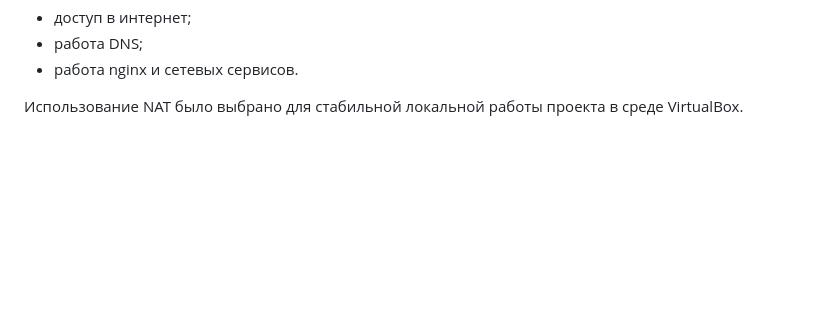
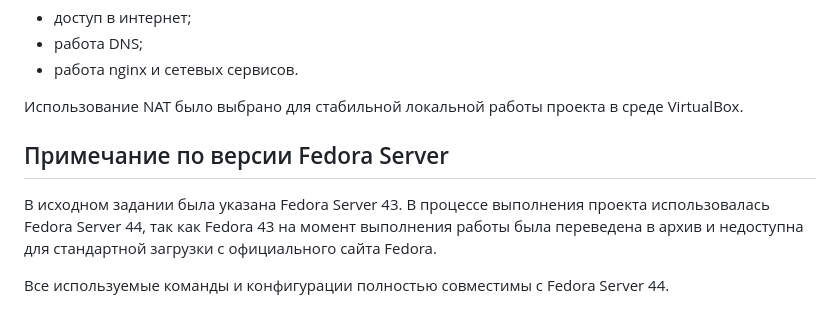
Before and after one commit to KiraraGho/mephi-session-project-2026, a Markdown page: README.md, the part around the change. GitHub-like rendering; blank space fills up the shorter version.

```diff
--- a/README.md
+++ b/README.md
@@ -97,3 +97,10 @@ Hello from Student: 371024
 * работа nginx и сетевых сервисов.
 
 Использование NAT было выбрано для стабильной локальной работы проекта в среде VirtualBox.
+
+## Примечание по версии Fedora Server
+
+В исходном задании была указана Fedora Server 43.
+В процессе выполнения проекта использовалась Fedora Server 44, так как Fedora 43 на момент выполнения работы была переведена в архив и недоступна для стандартной загрузки с официального сайта Fedora.
+
+Все используемые команды и конфигурации полностью совместимы с Fedora Server 44.
```
